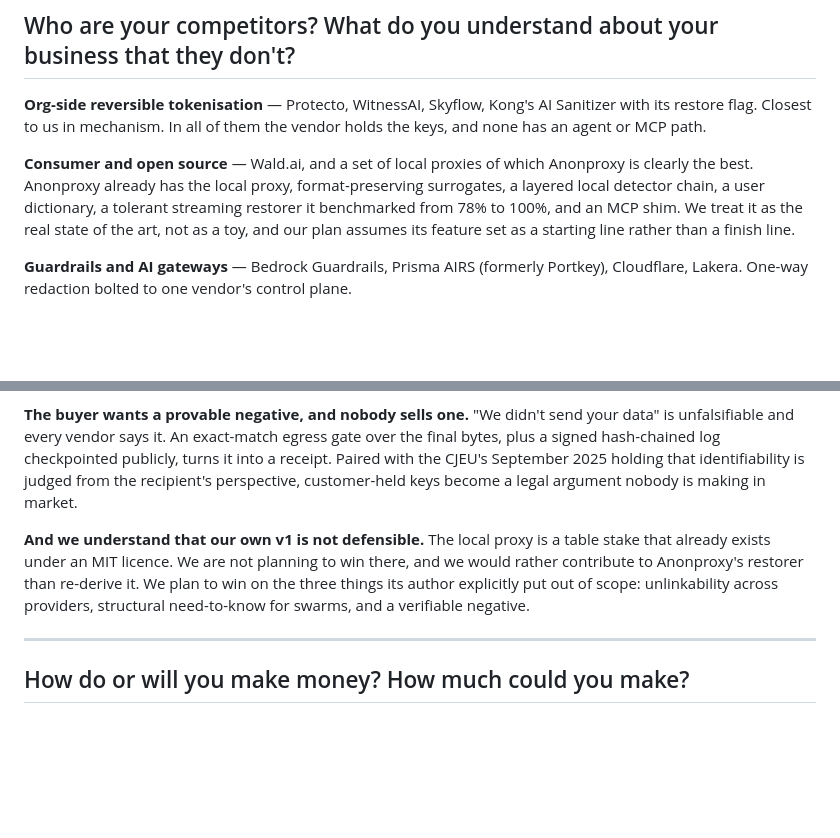
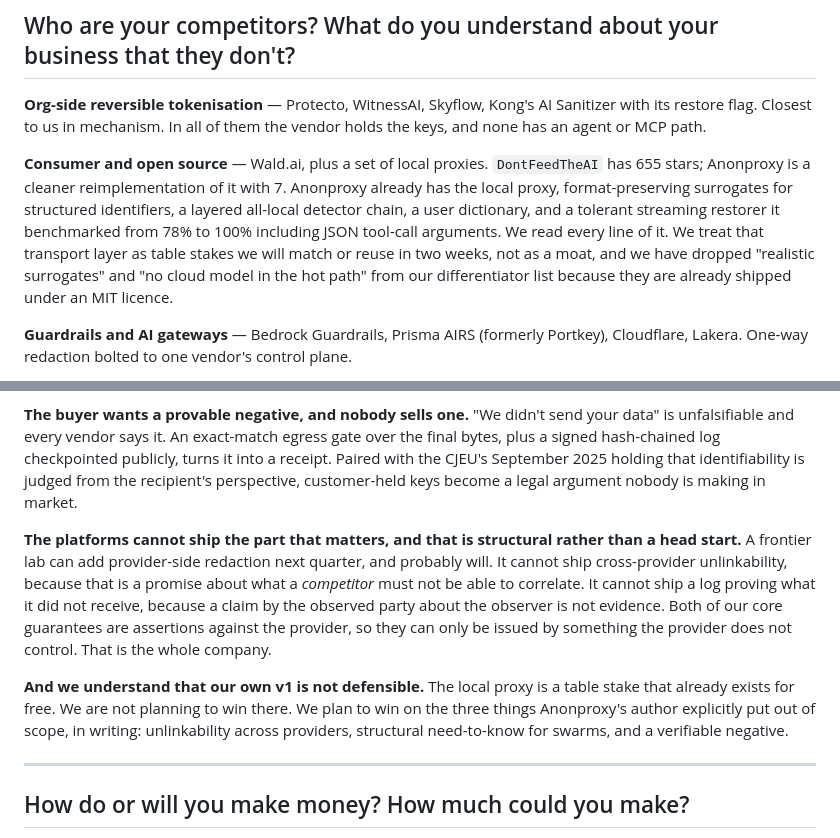
Before and after one commit to aeropj/lethe, a Markdown page: yc-application.md, 2 parts joined by grey strips. Drawn GitHub-style; blank space fills up the shorter version.

```diff
--- a/yc-application.md
+++ b/yc-application.md
@@ -109,11 +109,13 @@ the pull is not there, and no amount of enterprise narrative will rescue it.
 **Org-side reversible tokenisation** — Protecto, WitnessAI, Skyflow, Kong's AI Sanitizer with its restore
 flag. Closest to us in mechanism. In all of them the vendor holds the keys, and none has an agent or MCP path.
 
-**Consumer and open source** — Wald.ai, and a set of local proxies of which Anonproxy is clearly the
-best. Anonproxy already has the local proxy, format-preserving surrogates, a layered local detector chain,
-a user dictionary, a tolerant streaming restorer it benchmarked from 78% to 100%, and an MCP shim. We
-treat it as the real state of the art, not as a toy, and our plan assumes its feature set as a starting
-line rather than a finish line.
+**Consumer and open source** — Wald.ai, plus a set of local proxies. `DontFeedTheAI` has 655 stars;
+Anonproxy is a cleaner reimplementation of it with 7. Anonproxy already has the local proxy,
+format-preserving surrogates for structured identifiers, a layered all-local detector chain, a user
+dictionary, and a tolerant streaming restorer it benchmarked from 78% to 100% including JSON tool-call
+arguments. We read every line of it. We treat that transport layer as table stakes we will match or reuse
+in two weeks, not as a moat, and we have dropped "realistic surrogates" and "no cloud model in the hot
+path" from our differentiator list because they are already shipped under an MIT licence.
 
 **Guardrails and AI gateways** — Bedrock Guardrails, Prisma AIRS (formerly Portkey), Cloudflare, Lakera.
 One-way redaction bolted to one vendor's control plane.
@@ -156,10 +158,17 @@ checkpointed publicly, turns it into a receipt. Paired with the CJEU's September
 identifiability is judged from the recipient's perspective, customer-held keys become a legal argument
 nobody is making in market.
 
+**The platforms cannot ship the part that matters, and that is structural rather than a head start.**
+A frontier lab can add provider-side redaction next quarter, and probably will. It cannot ship
+cross-provider unlinkability, because that is a promise about what a *competitor* must not be able to
+correlate. It cannot ship a log proving what it did not receive, because a claim by the observed party
+about the observer is not evidence. Both of our core guarantees are assertions against the provider, so
+they can only be issued by something the provider does not control. That is the whole company.
+
 **And we understand that our own v1 is not defensible.** The local proxy is a table stake that already
-exists under an MIT licence. We are not planning to win there, and we would rather contribute to
-Anonproxy's restorer than re-derive it. We plan to win on the three things its author explicitly put out
-of scope: unlinkability across providers, structural need-to-know for swarms, and a verifiable negative.
+exists for free. We are not planning to win there. We plan to win on the three things Anonproxy's author
+explicitly put out of scope, in writing: unlinkability across providers, structural need-to-know for
+swarms, and a verifiable negative.
 
 ---
 
```
Also changed, not shown: research/05-anonproxy.md (+59 -10 lines).
